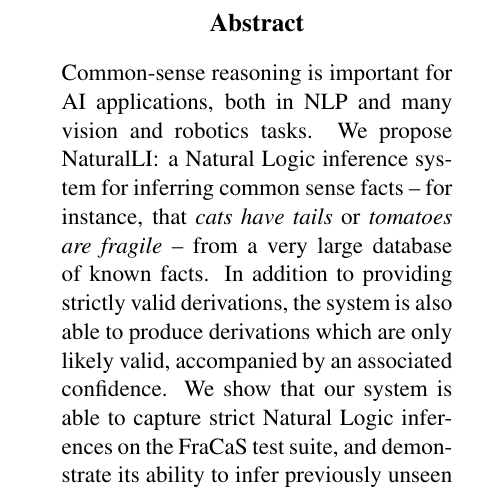
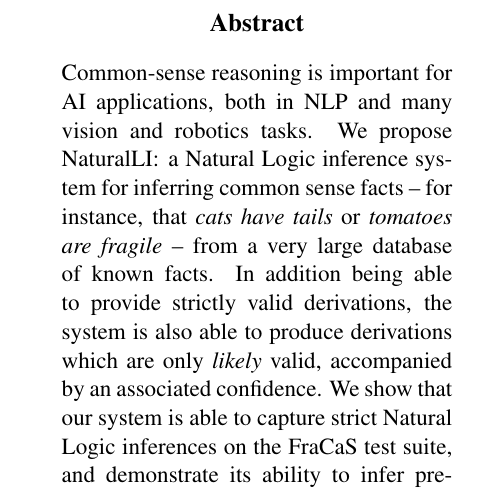
Before and after one commit to gangeli/NaturalLI, a LaTeX paper (pub/emnlp2014/naturalli.tex, which reads pub/emnlp2014/abstract.tex): part of one column of page 2 of 11, cut so that both start at the same text. Compiled offline with pdfLaTeX.

Commit message:
Fix a very minor wording issue

```diff
--- a/pub/emnlp2014/abstract.tex
+++ b/pub/emnlp2014/abstract.tex
@@ -6,8 +6,9 @@
   common sense facts -- for instance, that \textit{cats have tails} or
   \textit{tomatoes are fragile} --
   from a very large database of known facts.
-In addition to providing strictly valid derivations, the system is
-  also able to produce derivations which are only likely valid,
+In addition being able to provide strictly valid derivations,
+  the system is
+  also able to produce derivations which are only \textit{likely} valid,
   accompanied by an associated confidence.
 We show that our system is able to capture strict Natural Logic
   inferences on the FraCaS test suite, and demonstrate its
```
Also changed, not shown: pub/emnlp2014/naturalli.pdf.
